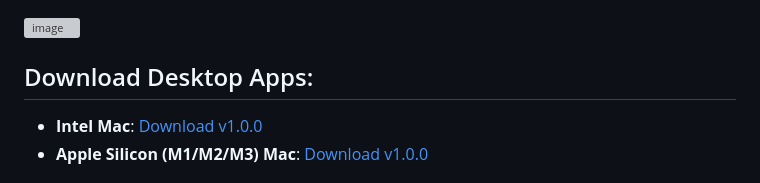
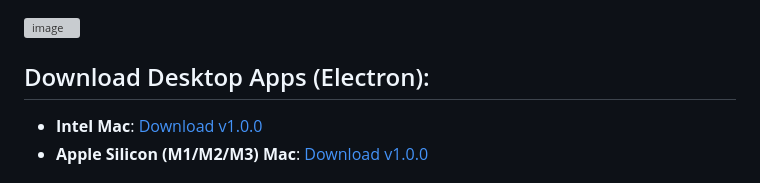
Before and after one commit to gilfo1/sight-reader, a Markdown page: README.md, the part around the change. Drawn GitHub-style; grey boxes are pictures that could not be loaded.

```diff
--- a/README.md
+++ b/README.md
@@ -2,7 +2,7 @@
   <img width="1062" height="834" alt="image" src="https://github.com/user-attachments/assets/498a46d7-06d0-42dc-8c2f-45213c31c5f3" />
 </div>
 
-## Download Desktop Apps:
+## Download Desktop Apps (Electron):
 - **Intel Mac**: [Download v1.0.0](https://github.com/gilfo1/sight-reader/releases/download/v1.0.0/Sight.Reader-1.0.0.dmg)
 - **Apple Silicon (M1/M2/M3) Mac**: [Download v1.0.0](https://github.com/gilfo1/sight-reader/releases/download/mac-arm-v1.0.0/Sight.Reader-1.0.0-arm64.dmg)
 
```
